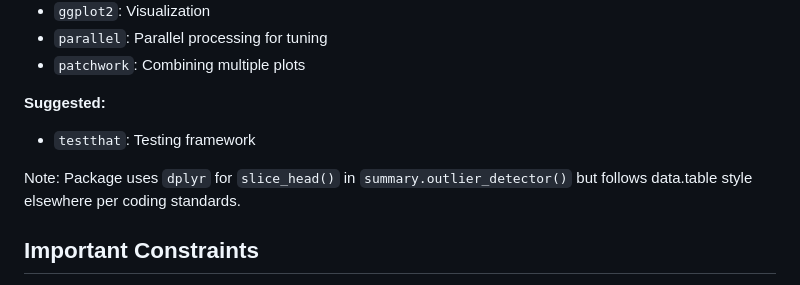
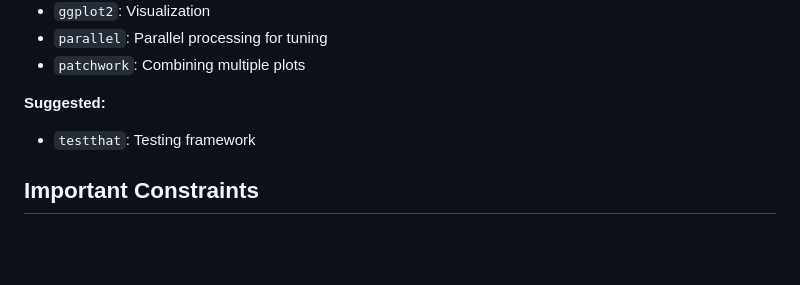
Before and after one commit to fabiandistler/outlieR, a Markdown page: CLAUDE.md, the part around the change. Drawn GitHub-style; blank space fills up the shorter version.

```diff
--- a/CLAUDE.md
+++ b/CLAUDE.md
@@ -174,7 +174,6 @@ Feature-level analysis is centralized in `generate_outlier_details()`:
 **Suggested:**
 - `testthat`: Testing framework
 
-Note: Package uses `dplyr` for `slice_head()` in `summary.outlier_detector()` but follows data.table style elsewhere per coding standards.
 
 ## Important Constraints
 
```
Also changed, not shown: README.md (+1 -1 lines), man/figures/README-unnamed-chunk-3-2.png, 5 other files.
